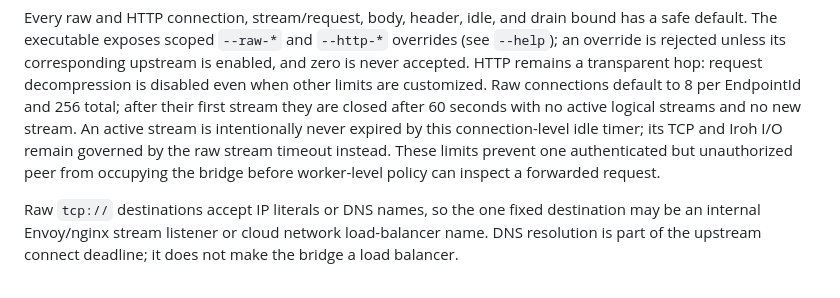
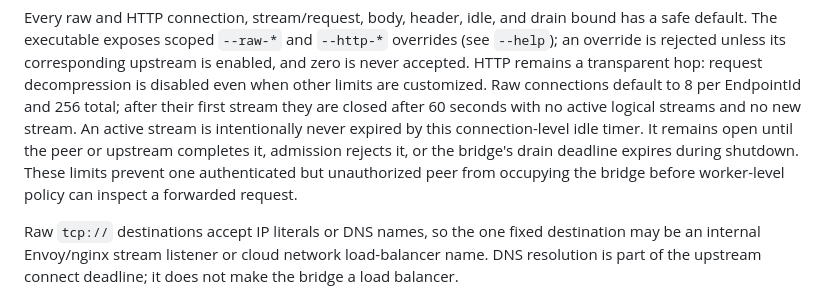
Before and after one commit to Query-farm/vgi-rpc-rust, a Markdown page: vgi-iroh-bridge/README.md, the part around the change. GitHub-like rendering.

Commit message:
docs(iroh): describe raw stream lifetime accurately

```diff
--- a/vgi-iroh-bridge/README.md
+++ b/vgi-iroh-bridge/README.md
@@ -67,10 +67,11 @@ hop: request decompression is disabled even when other limits are customized.
 Raw connections default to 8 per EndpointId and 256 total; after their first
 stream they are closed after 60 seconds with no active logical streams and no
 new stream. An active stream is intentionally never expired by this
-connection-level idle timer; its TCP and Iroh I/O remain governed by the raw
-stream timeout instead. These limits prevent one authenticated but unauthorized
-peer from occupying the bridge before worker-level policy can inspect a
-forwarded request.
+connection-level idle timer. It remains open until the peer or upstream
+completes it, admission rejects it, or the bridge's drain deadline expires
+during shutdown. These limits prevent one authenticated but unauthorized peer
+from occupying the bridge before worker-level policy can inspect a forwarded
+request.
 
 Raw `tcp://` destinations accept IP literals or DNS names, so the one fixed
 destination may be an internal Envoy/nginx stream listener or cloud network
```
